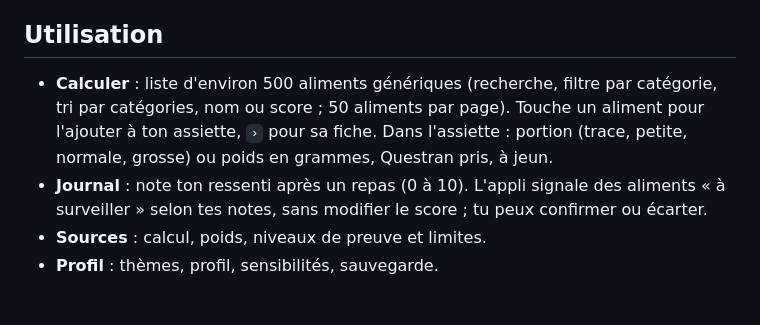
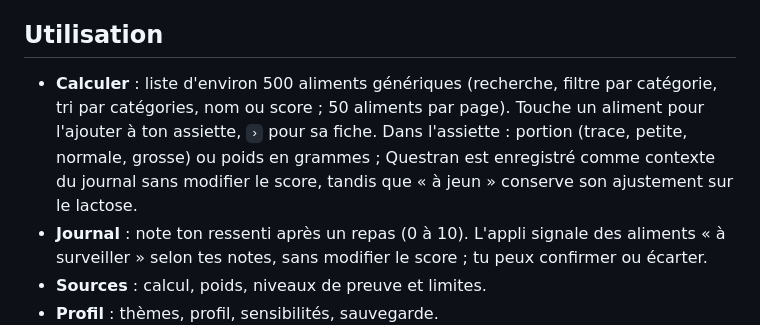
Before and after one commit to Johunn/mici-score, a Markdown page: README.md, the part around the change. Rendered like a GitHub page; blank space fills up the shorter version.

Commit message:
Clarify Questran is recorded as context, not used in scoring

```diff
--- a/README.md
+++ b/README.md
@@ -8,7 +8,7 @@ Application : https://johunn.github.io/mici-score/
 
 ## Utilisation
 
-- **Calculer** : liste d'environ 500 aliments génériques (recherche, filtre par catégorie, tri par catégories, nom ou score ; 50 aliments par page). Touche un aliment pour l'ajouter à ton assiette, `›` pour sa fiche. Dans l'assiette : portion (trace, petite, normale, grosse) ou poids en grammes, Questran pris, à jeun.
+- **Calculer** : liste d'environ 500 aliments génériques (recherche, filtre par catégorie, tri par catégories, nom ou score ; 50 aliments par page). Touche un aliment pour l'ajouter à ton assiette, `›` pour sa fiche. Dans l'assiette : portion (trace, petite, normale, grosse) ou poids en grammes ; Questran est enregistré comme contexte du journal sans modifier le score, tandis que « à jeun » conserve son ajustement sur le lactose.
 - **Journal** : note ton ressenti après un repas (0 à 10). L'appli signale des aliments « à surveiller » selon tes notes, sans modifier le score ; tu peux confirmer ou écarter.
 - **Sources** : calcul, poids, niveaux de preuve et limites.
 - **Profil** : thèmes, profil, sensibilités, sauvegarde.
```
